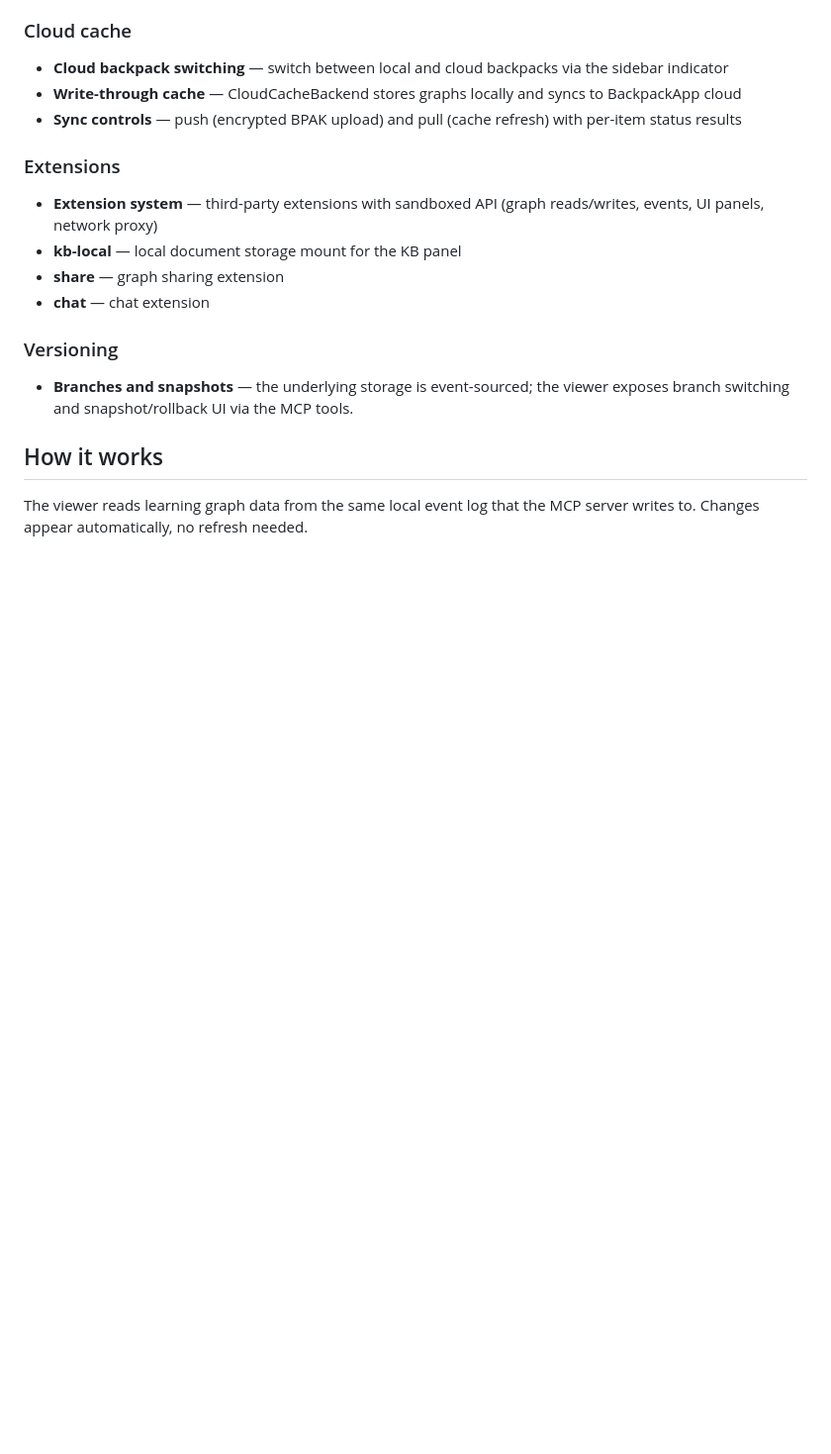
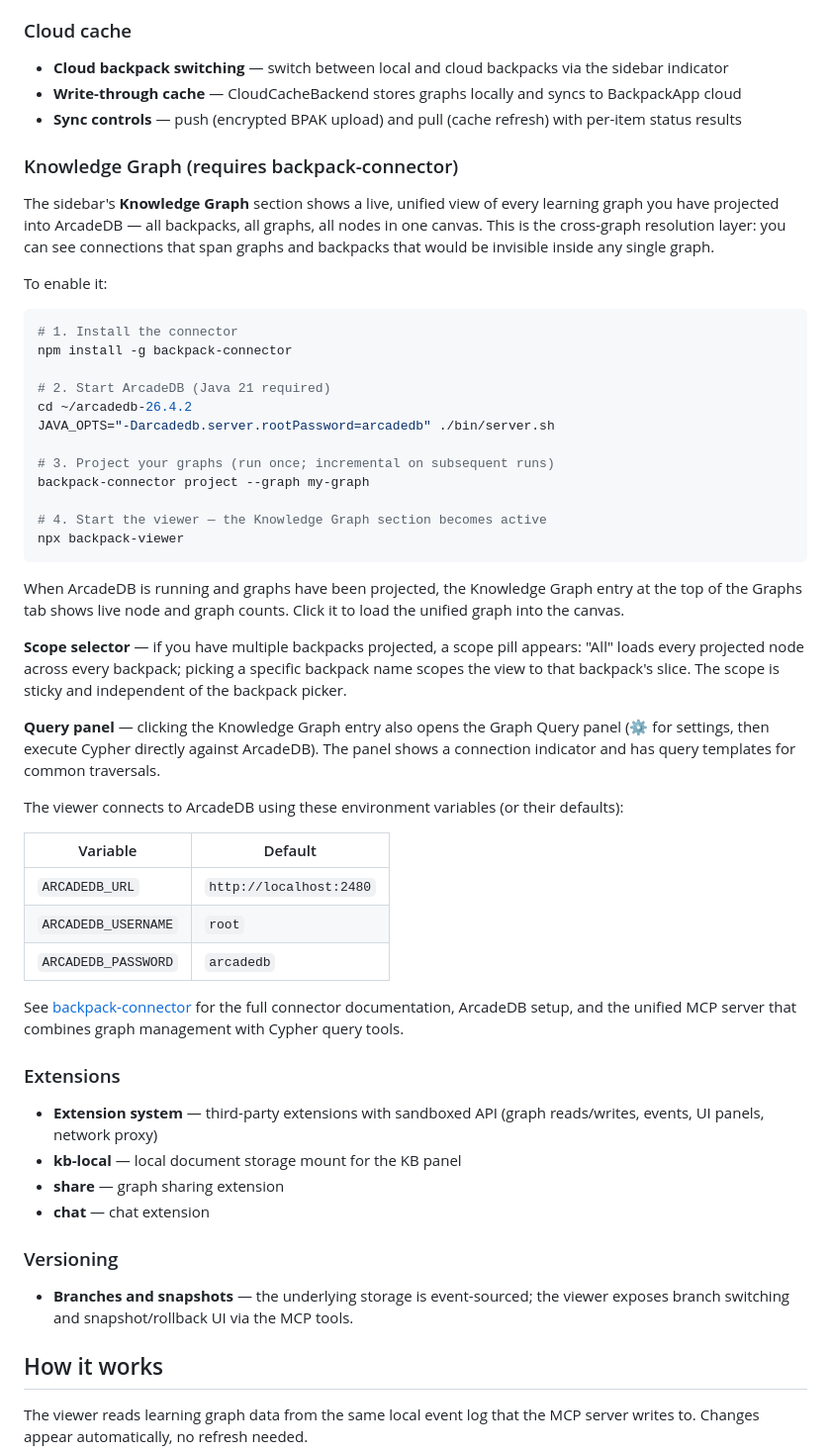
Before and after one commit to NoahIrzinger/backpack-viewer, a Markdown page: README.md, the part around the change. Shown at 99% size. Drawn GitHub-style; blank space fills up the shorter version.

Commit message:
docs: Knowledge Graph setup, API reference, fix stale ontology terminology

````diff
--- a/README.md
+++ b/README.md
@@ -51,6 +51,43 @@ Opens http://localhost:5173. Click any learning graph in the sidebar to visualiz
 - **Cloud backpack switching** — switch between local and cloud backpacks via the sidebar indicator
 - **Write-through cache** — CloudCacheBackend stores graphs locally and syncs to BackpackApp cloud
 - **Sync controls** — push (encrypted BPAK upload) and pull (cache refresh) with per-item status results
+
+### Knowledge Graph (requires backpack-connector)
+
+The sidebar's **Knowledge Graph** section shows a live, unified view of every learning graph you have projected into ArcadeDB — all backpacks, all graphs, all nodes in one canvas. This is the cross-graph resolution layer: you can see connections that span graphs and backpacks that would be invisible inside any single graph.
+
+To enable it:
+
+```bash
+# 1. Install the connector
+npm install -g backpack-connector
+
+# 2. Start ArcadeDB (Java 21 required)
+cd ~/arcadedb-26.4.2
+JAVA_OPTS="-Darcadedb.server.rootPassword=arcadedb" ./bin/server.sh
+
+# 3. Project your graphs (run once; incremental on subsequent runs)
+backpack-connector project --graph my-graph
+
+# 4. Start the viewer — the Knowledge Graph section becomes active
+npx backpack-viewer
+```
+
+When ArcadeDB is running and graphs have been projected, the Knowledge Graph entry at the top of the Graphs tab shows live node and graph counts. Click it to load the unified graph into the canvas.
+
+**Scope selector** — if you have multiple backpacks projected, a scope pill appears: "All" loads every projected node across every backpack; picking a specific backpack name scopes the view to that backpack's slice. The scope is sticky and independent of the backpack picker.
+
+**Query panel** — clicking the Knowledge Graph entry also opens the Graph Query panel (⚙ for settings, then execute Cypher directly against ArcadeDB). The panel shows a connection indicator and has query templates for common traversals.
+
+The viewer connects to ArcadeDB using these environment variables (or their defaults):
+
+| Variable | Default |
+|---|---|
+| `ARCADEDB_URL` | `http://localhost:2480` |
+| `ARCADEDB_USERNAME` | `root` |
+| `ARCADEDB_PASSWORD` | `arcadedb` |
+
+See [backpack-connector](https://github.com/NoahIrzinger/backpack-connector) for the full connector documentation, ArcadeDB setup, and the unified MCP server that combines graph management with Cypher query tools.
 
 ### Extensions
 - **Extension system** — third-party extensions with sandboxed API (graph reads/writes, events, UI panels, network proxy)
````
Also changed, not shown: DEVELOPMENT.md (+61 -15 lines).
